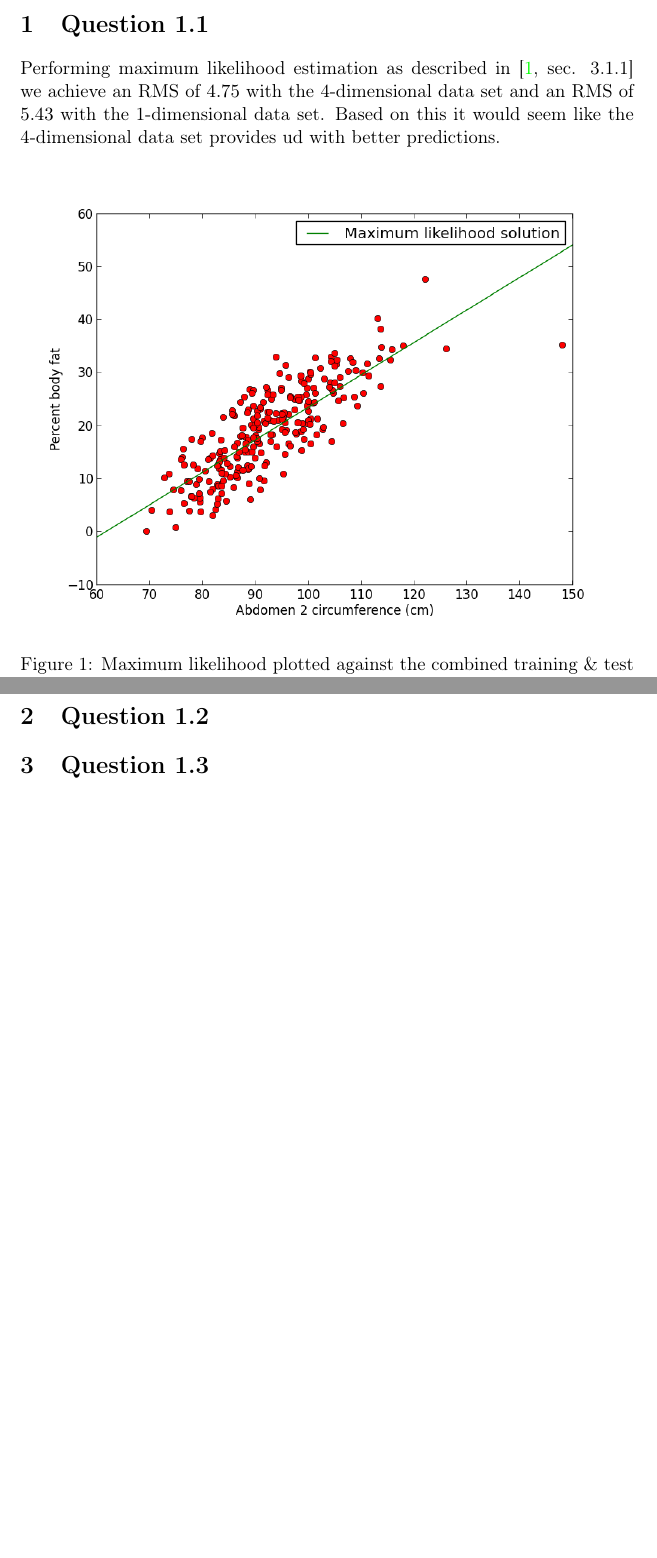
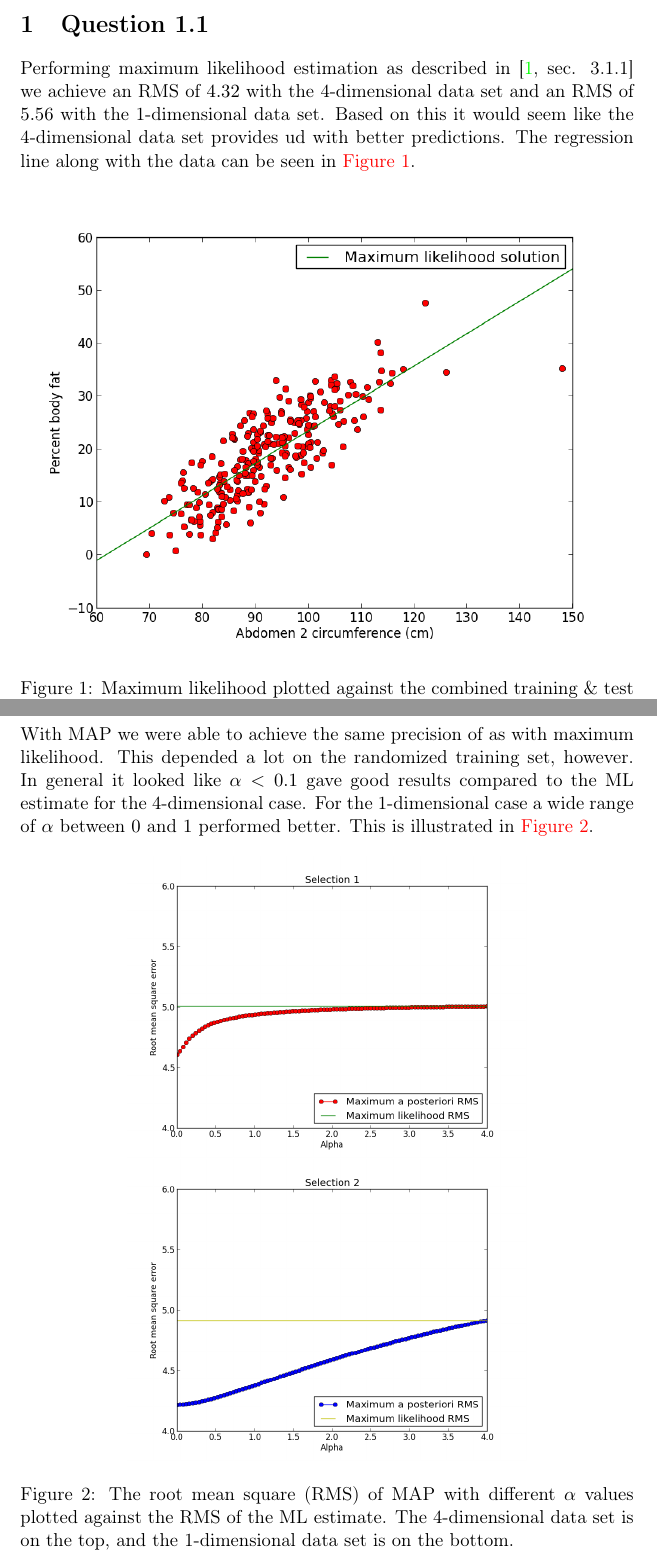
Before and after one commit to kristoff3r/statml, a LaTeX problem sheet (assignment2/rapport/assignment2.tex): two parts of pages 1 and 3 of 8 before the commit and two parts of pages 1 and 2 of 9 after it, joined at a grey line, cut so that both start at the same text, the shorter picture padded with empty space. Compiled offline with pdfLaTeX.

Commit message:
report, final?

```diff
--- a/assignment2/rapport/assignment2.tex
+++ b/assignment2/rapport/assignment2.tex
@@ -19,19 +19,39 @@
 
 \section{Question 1.1}
 Performing maximum likelihood estimation as described in
-\cite[sec. 3.1.1]{Bishop} we achieve an RMS of $4.75$ with the 4-dimensional
-data set and an RMS of $5.43$ with the 1-dimensional data set. Based on this
+\cite[sec. 3.1.1]{Bishop} we achieve an RMS of $4.32$ with the 4-dimensional
+data set and an RMS of $5.56$ with the 1-dimensional data set. Based on this
 it would seem like the 4-dimensional data set provides ud with better
-predictions.
+predictions. The regression line along with the data can be seen in
+\autoref{fig:ML}.
 
-\begin{figure}[h!]
+\begin{figure}[htbp]
     \includegraphics[width=\textwidth]{images/prob11-sel2.png}
-    \caption{Maximum likelihood plotted against the combined training \& test points for selection 2}
+    \caption{Maximum likelihood plotted against the combined training \& test
+    points for selection 2.}
+    \label{fig:ML}
 \end{figure}
 
 \section{Question 1.2}
+With MAP we were able to achieve the same precision of as with maximum
+likelihood. This depended a lot on the randomized training set, however. In
+general it looked like $\alpha < 0.1$ gave good results compared to the ML
+estimate for the 4-dimensional case. For the 1-dimensional case a wide range
+of $\alpha$ between $0$ and $1$ performed better. This is illustrated in
+\autoref{fig:RMS}.
 
-% TODO: Text. Here's numbers:
-% 1.2 (MAP) RMS for 4D test set:  4.60495349694
-% 1.2 (MAP) RMS for 1D test set:  4.215122148
+\begin{figure}[htbp]
+    \centering
+    \begin{minipage}[b]{.65\linewidth}
+        \centering
+        \includegraphics[width=\textwidth]{images/prob12-sel1.png}
+    \end{minipage}
 
+    \begin{minipage}[b]{.65\linewidth}
+        \centering
+        \includegraphics[width=\textwidth]{images/prob12-sel2.png}
+    \end{minipage}
+    \caption{The root mean square (RMS) of MAP with different $\alpha$ values
+        plotted against the RMS of the ML estimate. The 4-dimensional data set
+    is on the top, and the 1-dimensional data set is on the bottom.}
+    \label{fig:RMS}
```
Also changed, not shown: assignment2/rapport/assignment2.tex (6 more changed lines).
